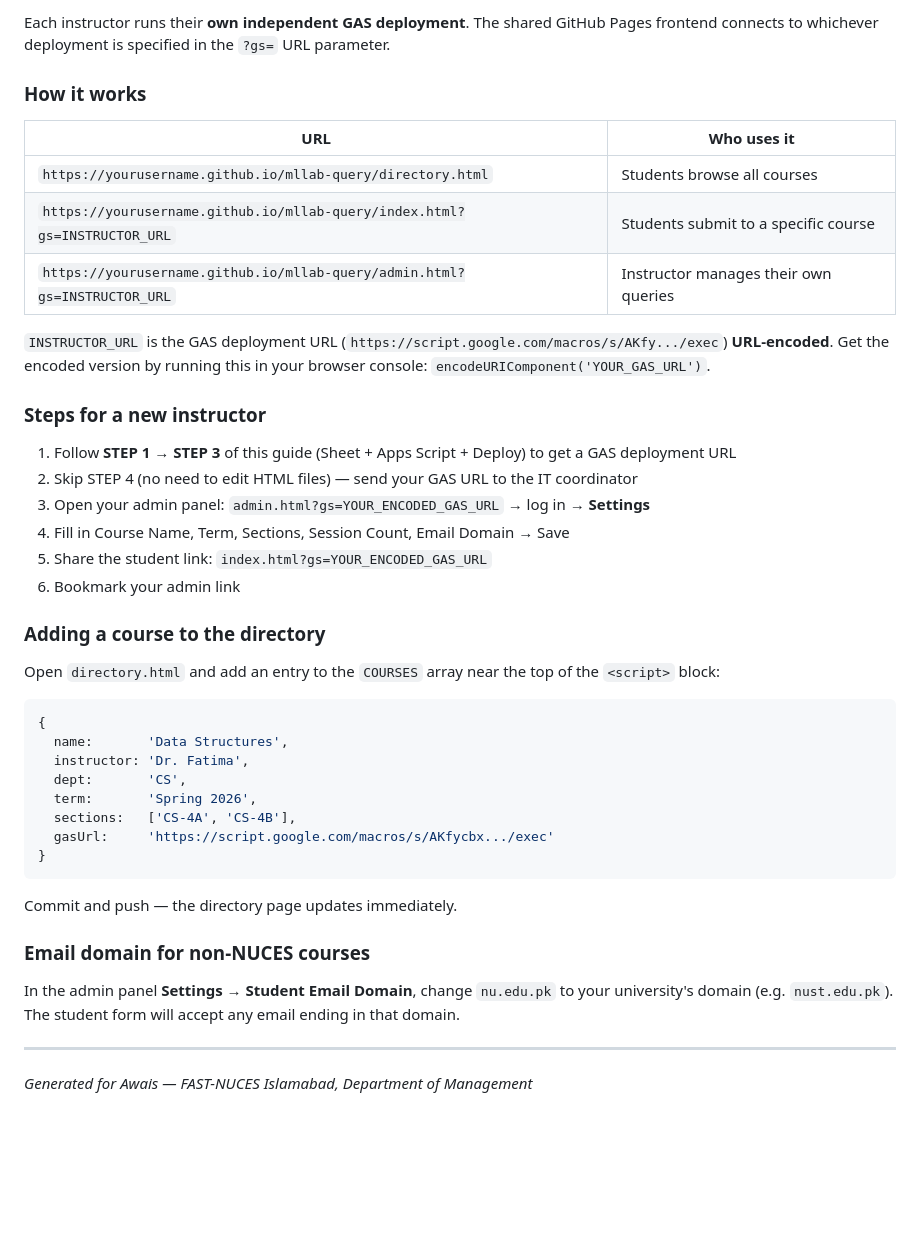
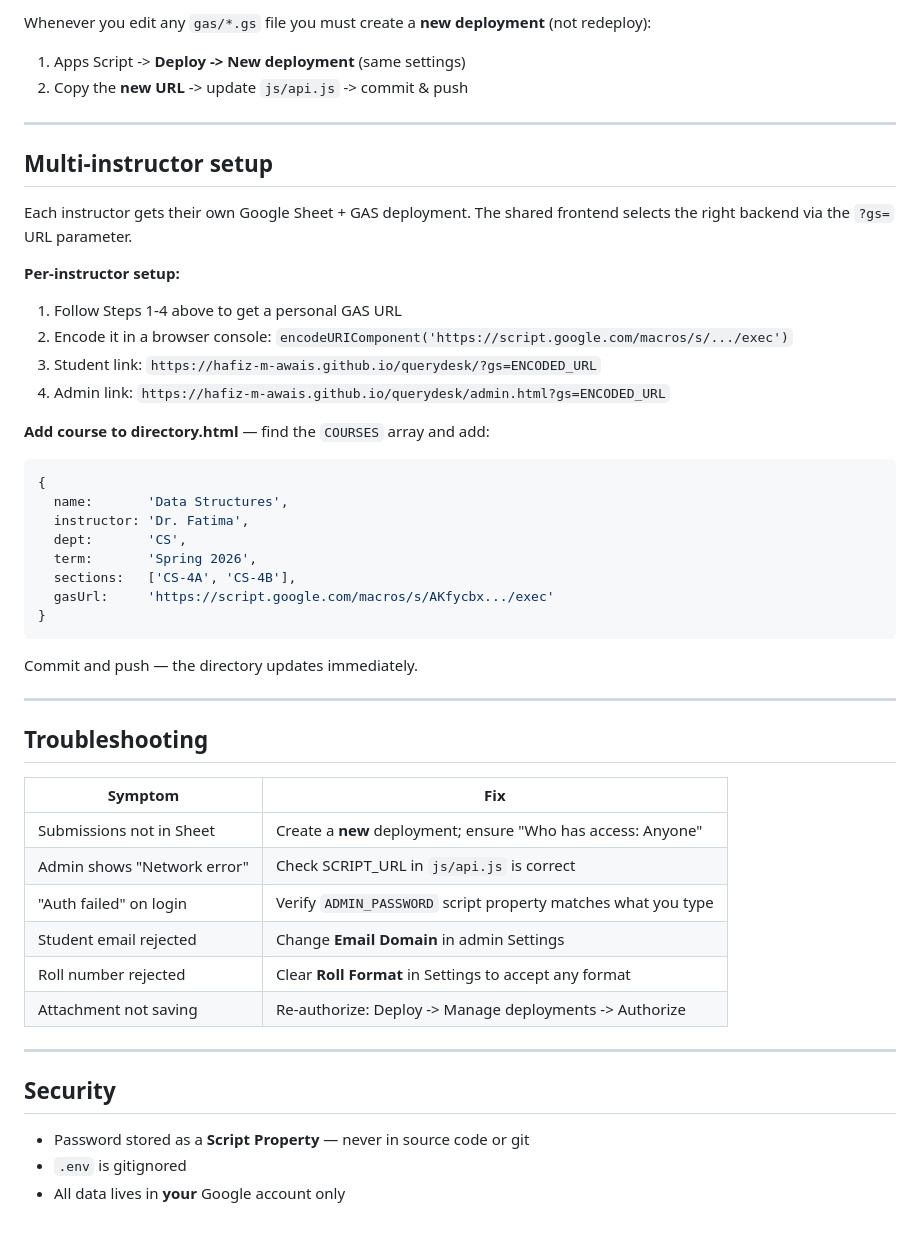
Before and after one commit to hafiz-m-awais/querydesk, a Markdown page: DEPLOY.md, the part around one of its changes. Rendered like a GitHub page; blank space fills up the shorter version.

Commit message:
docs: rewrite DEPLOY.md for modular structure

````diff
--- a/DEPLOY.md
+++ b/DEPLOY.md
@@ -154,30 +160,25 @@ Uncomment it and fill in your email. You'll get an email every time a student su
 
-Each instructor runs their **own independent GAS deployment**. The shared GitHub Pages frontend connects to whichever deployment is specified in the `?gs=` URL parameter.
+Whenever you edit any `gas/*.gs` file you must create a **new deployment** (not redeploy):
 
-### How it works
+1. Apps Script -> **Deploy -> New deployment** (same settings)
+2. Copy the **new URL** -> update `js/api.js` -> commit & push
 
-| URL | Who uses it |
-|---|---|
-| `https://yourusername.github.io/mllab-query/directory.html` | Students browse all courses |
-| `https://yourusername.github.io/mllab-query/index.html?gs=INSTRUCTOR_URL` | Students submit to a specific course |
-| `https://yourusername.github.io/mllab-query/admin.html?gs=INSTRUCTOR_URL` | Instructor manages their own queries |
+---
 
-`INSTRUCTOR_URL` is the GAS deployment URL (`https://script.google.com/macros/s/AKfy.../exec`) **URL-encoded**. Get the encoded version by running this in your browser console: `encodeURIComponent('YOUR_GAS_URL')`.
+## Multi-instructor setup
 
-### Steps for a new instructor
+Each instructor gets their own Google Sheet + GAS deployment. The shared frontend
+selects the right backend via the `?gs=` URL parameter.
 
-1. Follow **STEP 1 → STEP 3** of this guide (Sheet + Apps Script + Deploy) to get a GAS deployment URL
-2. Skip STEP 4 (no need to edit HTML files) — send your GAS URL to the IT coordinator
-3. Open your admin panel: `admin.html?gs=YOUR_ENCODED_GAS_URL` → log in → **Settings**
-4. Fill in Course Name, Term, Sections, Session Count, Email Domain → Save
-5. Share the student link: `index.html?gs=YOUR_ENCODED_GAS_URL`
-6. Bookmark your admin link
+**Per-instructor setup:**
+1. Follow Steps 1-4 above to get a personal GAS URL
+2. Encode it in a browser console: `encodeURIComponent('https://script.google.com/macros/s/.../exec')`
+3. Student link: `https://hafiz-m-awais.github.io/querydesk/?gs=ENCODED_URL`
+4. Admin link:   `https://hafiz-m-awais.github.io/querydesk/admin.html?gs=ENCODED_URL`
 
-### Adding a course to the directory
+**Add course to directory.html** — find the `COURSES` array and add:
 
-Open `directory.html` and add an entry to the `COURSES` array near the top of the `<script>` block:
-
-```javascript
+```js
 {
   name:       'Data Structures',
   instructor: 'Dr. Fatima',
@@ -188,12 +189,25 @@ Open `directory.html` and add an entry to the `COURSES` array near the top of th
 }
 ```
 
-Commit and push — the directory page updates immediately.
-
-### Email domain for non-NUCES courses
-
-In the admin panel **Settings → Student Email Domain**, change `nu.edu.pk` to your university's domain (e.g. `nust.edu.pk`). The student form will accept any email ending in that domain.
+Commit and push — the directory updates immediately.
 
 ---
 
-*Generated for Awais — FAST-NUCES Islamabad, Department of Management*
+## Troubleshooting
+
+| Symptom | Fix |
+|---------|-----|
+| Submissions not in Sheet | Create a **new** deployment; ensure "Who has access: Anyone" |
+| Admin shows "Network error" | Check SCRIPT_URL in `js/api.js` is correct |
+| "Auth failed" on login | Verify `ADMIN_PASSWORD` script property matches what you type |
+| Student email rejected | Change **Email Domain** in admin Settings |
+| Roll number rejected | Clear **Roll Format** in Settings to accept any format |
+| Attachment not saving | Re-authorize: Deploy -> Manage deployments -> Authorize |
+
+---
+
+## Security
+
+- Password stored as a **Script Property** — never in source code or git
+- `.env` is gitignored
+- All data lives in **your** Google account only
````
Also changed, not shown: other parts of DEPLOY.md (+111 -105 lines).
